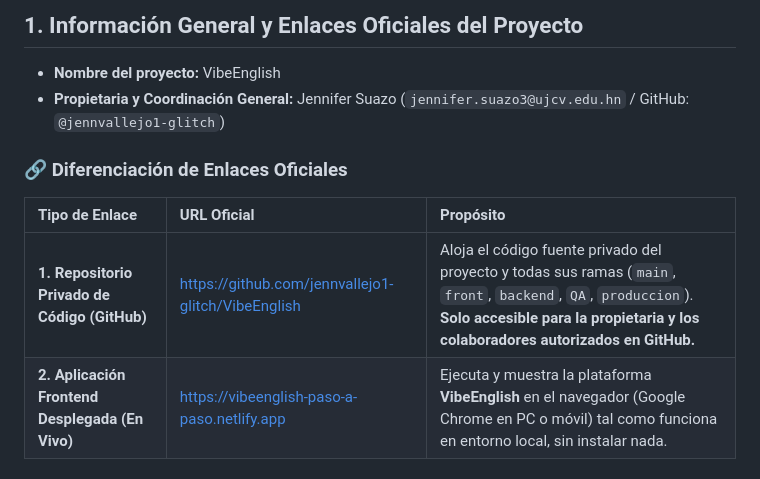
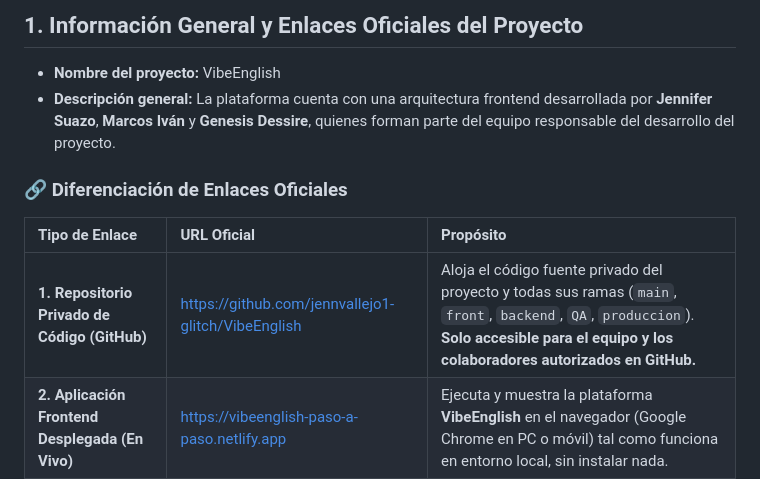
Before and after one commit to jennvallejo1-glitch/vibeenglish-live, a Markdown page: GUIA_COLABORADORES_VIBEENGLISH.md, the part around the change. GitHub-like rendering.

```diff
--- a/GUIA_COLABORADORES_VIBEENGLISH.md
+++ b/GUIA_COLABORADORES_VIBEENGLISH.md
@@ -7,13 +7,13 @@ Documento técnico descargable y compartible para el equipo de desarrollo del pr
 ## 1. Información General y Enlaces Oficiales del Proyecto
 
 - **Nombre del proyecto:** VibeEnglish
-- **Propietaria y Coordinación General:** Jennifer Suazo (`jennifer.suazo3@ujcv.edu.hn` / GitHub: `@jennvallejo1-glitch`)
+- **Descripción general:** La plataforma cuenta con una arquitectura frontend desarrollada por **Jennifer Suazo**, **Marcos Iván** y **Genesis Dessire**, quienes forman parte del equipo responsable del desarrollo del proyecto.
 
 ### 🔗 Diferenciación de Enlaces Oficiales
 
 | Tipo de Enlace | URL Oficial | Propósito |
 | :--- | :--- | :--- |
-| **1. Repositorio Privado de Código (GitHub)** | https://github.com/jennvallejo1-glitch/VibeEnglish | Aloja el código fuente privado del proyecto y todas sus ramas (`main`, `front`, `backend`, `QA`, `produccion`). **Solo accesible para la propietaria y los colaboradores autorizados en GitHub.** |
+| **1. Repositorio Privado de Código (GitHub)** | https://github.com/jennvallejo1-glitch/VibeEnglish | Aloja el código fuente privado del proyecto y todas sus ramas (`main`, `front`, `backend`, `QA`, `produccion`). **Solo accesible para el equipo y los colaboradores autorizados en GitHub.** |
 | **2. Aplicación Frontend Desplegada (En Vivo)** | https://vibeenglish-paso-a-paso.netlify.app | Ejecuta y muestra la plataforma **VibeEnglish** en el navegador (Google Chrome en PC o móvil) tal como funciona en entorno local, sin instalar nada. |
 
 ---
```
Also changed, not shown: README.md (+9 -9 lines).
